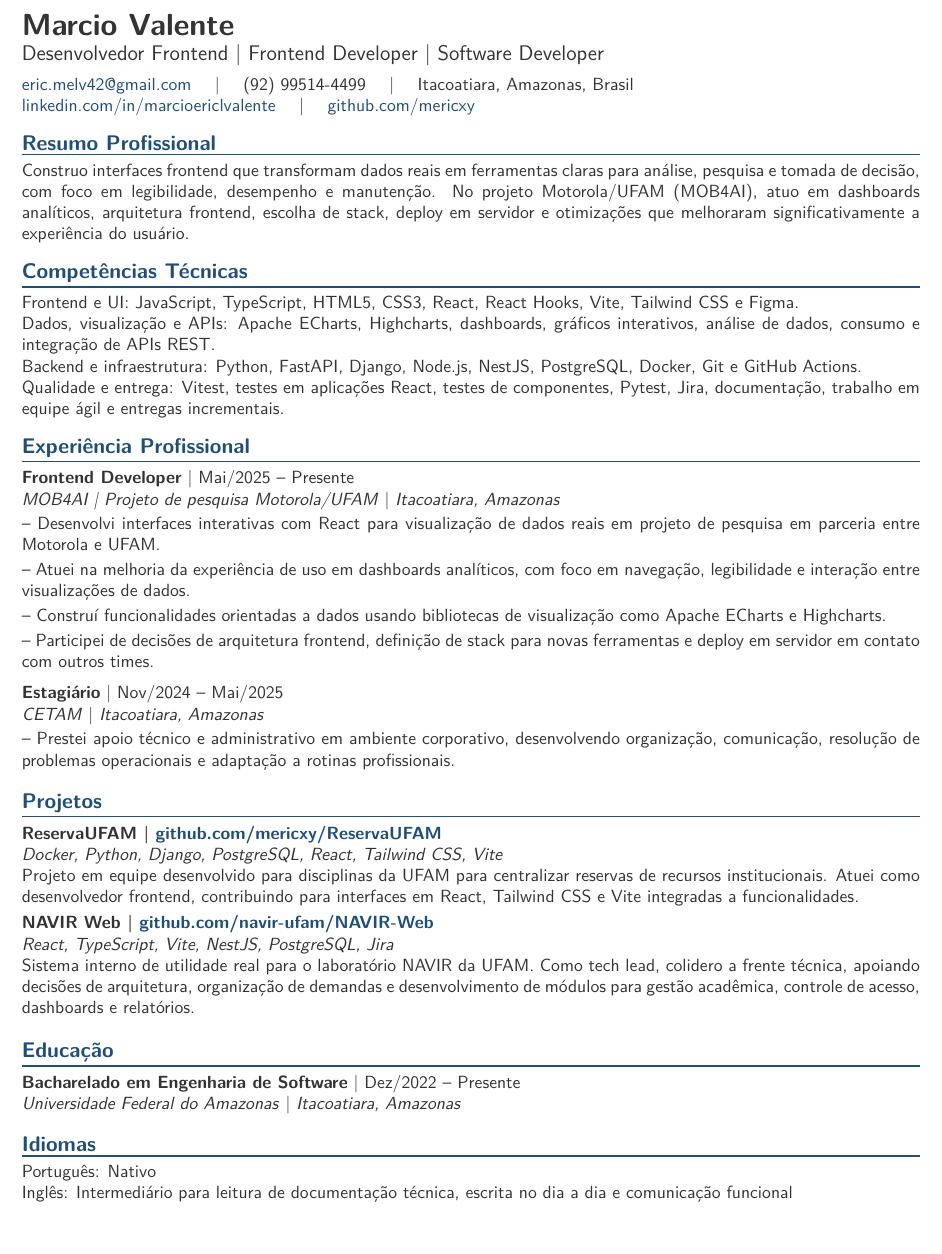
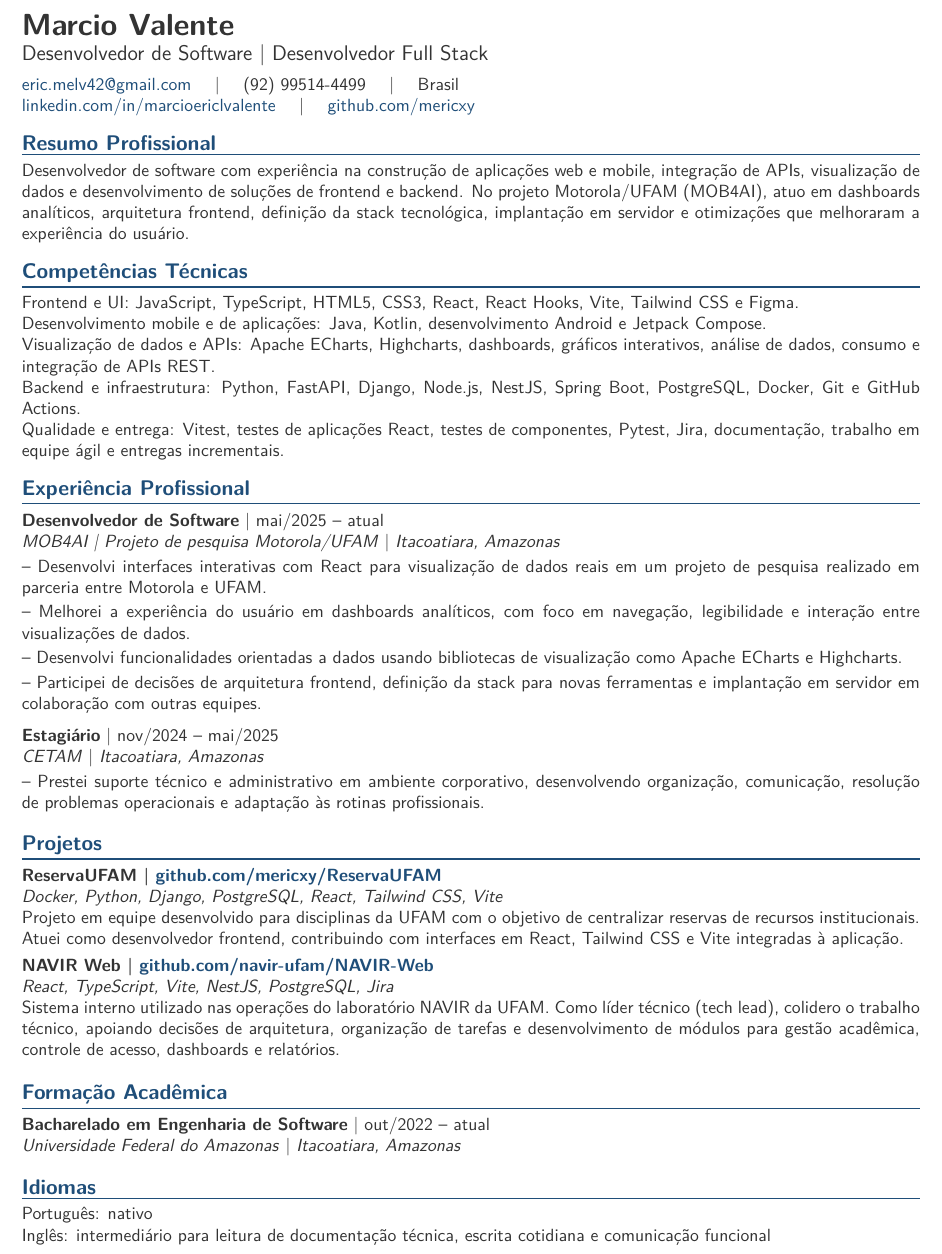
Before and after one commit to mericxy/meu-curriculo, a LaTeX document (main.tex): part of the page, cut so that both start at the same text, the shorter picture padded with empty space. Compiled offline with pdfLaTeX.

Commit message:
Update resume software profile

```diff
--- a/main.tex
+++ b/main.tex
@@ -1,11 +1,13 @@
 \documentclass[10pt,a4paper]{article}
 
-\input{glyphtounicode}
-\pdfgentounicode=1
+\ifdefined\pdfgentounicode
+  \input{glyphtounicode}
+  \pdfgentounicode=1
+\fi
 
 \usepackage[utf8]{inputenc}
 \usepackage[T1]{fontenc}
-\usepackage[brazilian]{babel}
+\usepackage[provide=*,brazilian]{babel}
 \usepackage[a4paper,margin=1.55cm]{geometry}
 \usepackage{lmodern}
 \usepackage{xcolor}
@@ -53,47 +55,48 @@
 
 {\LARGE\bfseries Marcio Valente}\par
 \vspace{2pt}
-{\large Desenvolvedor Frontend | Frontend Developer | Software Developer}\par
+{\large Desenvolvedor de Software | Desenvolvedor Full Stack}\par
 \vspace{5pt}
 \href{mailto:eric.melv42@gmail.com}{eric.melv42@gmail.com}
 \quad | \quad
 (92) 99514-4499
 \quad | \quad
-Itacoatiara, Amazonas, Brasil\par
+Brasil\par
 \href{https://www.linkedin.com/in/marcioericlvalente}{linkedin.com/in/marcioericlvalente}
 \quad | \quad
 \href{https://www.github.com/mericxy}{github.com/mericxy}
 
 \sectiontitle{Resumo Profissional}
-Construo interfaces frontend que transformam dados reais em ferramentas claras para análise, pesquisa e tomada de decisão, com foco em legibilidade, desempenho e manutenção. No projeto Motorola/UFAM (MOB4AI), atuo em dashboards analíticos, arquitetura frontend, escolha de stack, deploy em servidor e otimizações que melhoraram significativamente a experiência do usuário.
+Desenvolvedor de software com experiência na construção de aplicações web e mobile, integração de APIs, visualização de dados e desenvolvimento de soluções de frontend e backend. No projeto Motorola/UFAM (MOB4AI), atuo em dashboards analíticos, arquitetura frontend, definição da stack tecnológica, implantação em servidor e otimizações que melhoraram a experiência do usuário.
 
 \sectiontitle{Competências Técnicas}
 Frontend e UI: JavaScript, TypeScript, HTML5, CSS3, React, React Hooks, Vite, Tailwind CSS e Figma.\par
-Dados, visualização e APIs: Apache ECharts, Highcharts, dashboards, gráficos interativos, análise de dados, consumo e integração de APIs REST.\par
-Backend e infraestrutura: Python, FastAPI, Django, Node.js, NestJS, PostgreSQL, Docker, Git e GitHub Actions.\par
-Qualidade e entrega: Vitest, testes em aplicações React, testes de componentes, Pytest, Jira, documentação, trabalho em equipe ágil e entregas incrementais.
+Desenvolvimento mobile e de aplicações: Java, Kotlin, desenvolvimento Android e Jetpack Compose.\par
+Visualização de dados e APIs: Apache ECharts, Highcharts, dashboards, gráficos interativos, análise de dados, consumo e integração de APIs REST.\par
+Backend e infraestrutura: Python, FastAPI, Django, Node.js, NestJS, Spring Boot, PostgreSQL, Docker, Git e GitHub Actions.\par
+Qualidade e entrega: Vitest, testes de aplicações React, testes de componentes, Pytest, Jira, documentação, trabalho em equipe ágil e entregas incrementais.
 
 \sectiontitle{Experiência Profissional}
-\role{Frontend Developer}{Mai/2025 -- Presente}{MOB4AI | Projeto de pesquisa Motorola/UFAM}{Itacoatiara, Amazonas}
-\achievement{Desenvolvi interfaces interativas com React para visualização de dados reais em projeto de pesquisa em parceria entre Motorola e UFAM.}
-\achievement{Atuei na melhoria da experiência de uso em dashboards analíticos, com foco em navegação, legibilidade e interação entre visualizações de dados.}
-\achievement{Construí funcionalidades orientadas a dados usando bibliotecas de visualização como Apache ECharts e Highcharts.}
-\achievement{Participei de decisões de arquitetura frontend, definição de stack para novas ferramentas e deploy em servidor em contato com outros times.}
+\role{Desenvolvedor de Software}{mai/2025 -- atual}{MOB4AI | Projeto de pesquisa Motorola/UFAM}{Itacoatiara, Amazonas}
+\achievement{Desenvolvi interfaces interativas com React para visualização de dados reais em um projeto de pesquisa realizado em parceria entre Motorola e UFAM.}
+\achievement{Melhorei a experiência do usuário em dashboards analíticos, com foco em navegação, legibilidade e interação entre visualizações de dados.}
+\achievement{Desenvolvi funcionalidades orientadas a dados usando bibliotecas de visualização como Apache ECharts e Highcharts.}
+\achievement{Participei de decisões de arquitetura frontend, definição da stack para novas ferramentas e implantação em servidor em colaboração com outras equipes.}
 
 \vspace{4pt}
-\role{Estagiário}{Nov/2024 -- Mai/2025}{CETAM}{Itacoatiara, Amazonas}
-\achievement{Prestei apoio técnico e administrativo em ambiente corporativo, desenvolvendo organização, comunicação, resolução de problemas operacionais e adaptação a rotinas profissionais.}
+\role{Estagiário}{nov/2024 -- mai/2025}{CETAM}{Itacoatiara, Amazonas}
+\achievement{Prestei suporte técnico e administrativo em ambiente corporativo, desenvolvendo organização, comunicação, resolução de problemas operacionais e adaptação às rotinas profissionais.}
 
 \sectiontitle{Projetos}
-\project{ReservaUFAM | \href{https://github.com/mericxy/ReservaUFAM}{github.com/mericxy/ReservaUFAM}}{Docker, Python, Django, PostgreSQL, React, Tailwind CSS, Vite}{Projeto em equipe desenvolvido para disciplinas da UFAM para centralizar reservas de recursos institucionais. Atuei como desenvolvedor frontend, contribuindo para interfaces em React, Tailwind CSS e Vite integradas a funcionalidades.}
+\project{ReservaUFAM | \href{https://github.com/mericxy/ReservaUFAM}{github.com/mericxy/ReservaUFAM}}{Docker, Python, Django, PostgreSQL, React, Tailwind CSS, Vite}{Projeto em equipe desenvolvido para disciplinas da UFAM com o objetivo de centralizar reservas de recursos institucionais. Atuei como desenvolvedor frontend, contribuindo com interfaces em React, Tailwind CSS e Vite integradas à aplicação.}
 
-\project{NAVIR Web | \href{https://github.com/navir-ufam/NAVIR-Web}{github.com/navir-ufam/NAVIR-Web}}{React, TypeScript, Vite, NestJS, PostgreSQL, Jira}{Sistema interno de utilidade real para o laboratório NAVIR da UFAM. Como tech lead, colidero a frente técnica, apoiando decisões de arquitetura, organização de demandas e desenvolvimento de módulos para gestão acadêmica, controle de acesso, dashboards e relatórios.}
+\project{NAVIR Web | \href{https://github.com/navir-ufam/NAVIR-Web}{github.com/navir-ufam/NAVIR-Web}}{React, TypeScript, Vite, NestJS, PostgreSQL, Jira}{Sistema interno utilizado nas operações do laboratório NAVIR da UFAM. Como líder técnico (tech lead), colidero o trabalho técnico, apoiando decisões de arquitetura, organização de tarefas e desenvolvimento de módulos para gestão acadêmica, controle de acesso, dashboards e relatórios.}
 
-\sectiontitle{Educação}
-\role{Bacharelado em Engenharia de Software}{Dez/2022 -- Presente}{Universidade Federal do Amazonas}{Itacoatiara, Amazonas}
+\sectiontitle{Formação Acadêmica}
+\role{Bacharelado em Engenharia de Software}{out/2022 -- atual}{Universidade Federal do Amazonas}{Itacoatiara, Amazonas}
 
 \sectiontitle{Idiomas}
-Português: Nativo\par
-Inglês: Intermediário para leitura de documentação técnica, escrita no dia a dia e comunicação funcional
+Português: nativo\par
+Inglês: intermediário para leitura de documentação técnica, escrita cotidiana e comunicação funcional
 
 \end{document}
```
Also changed, not shown: main.pdf, preview.png.
